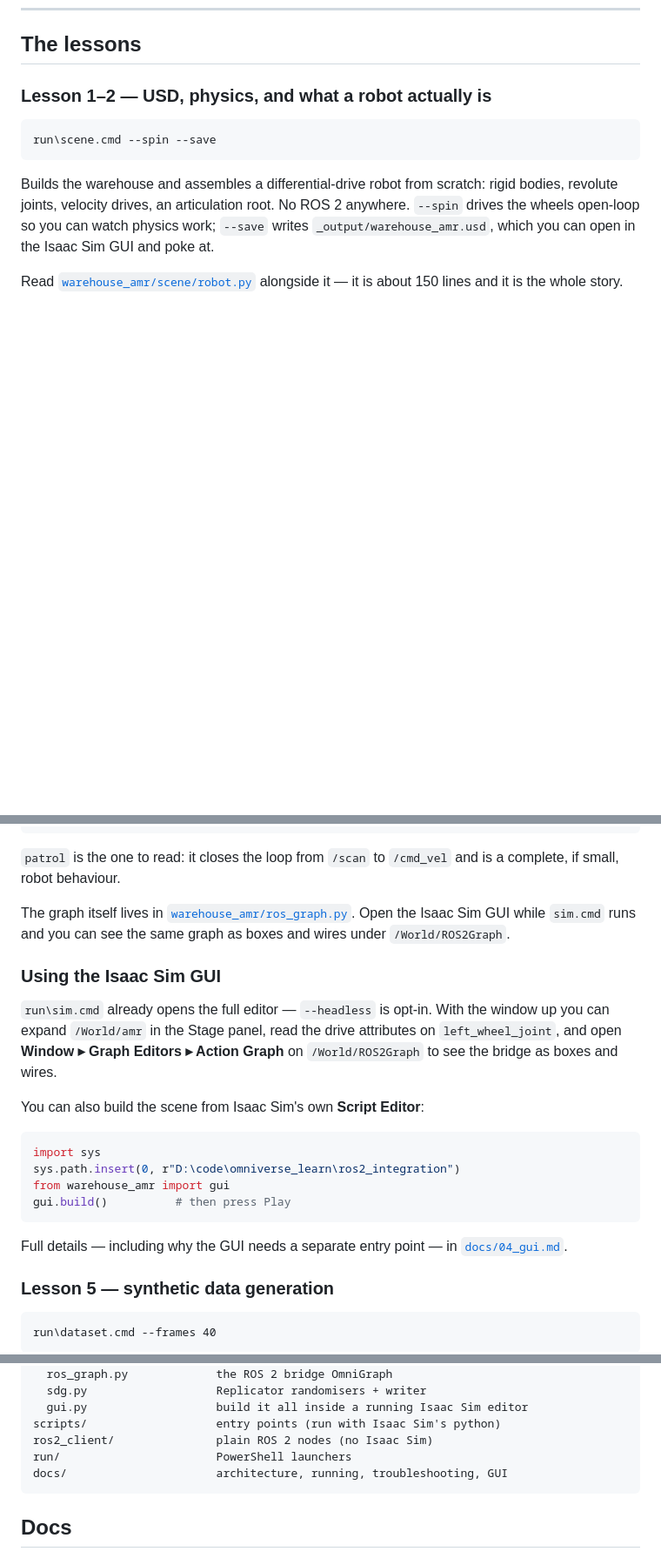
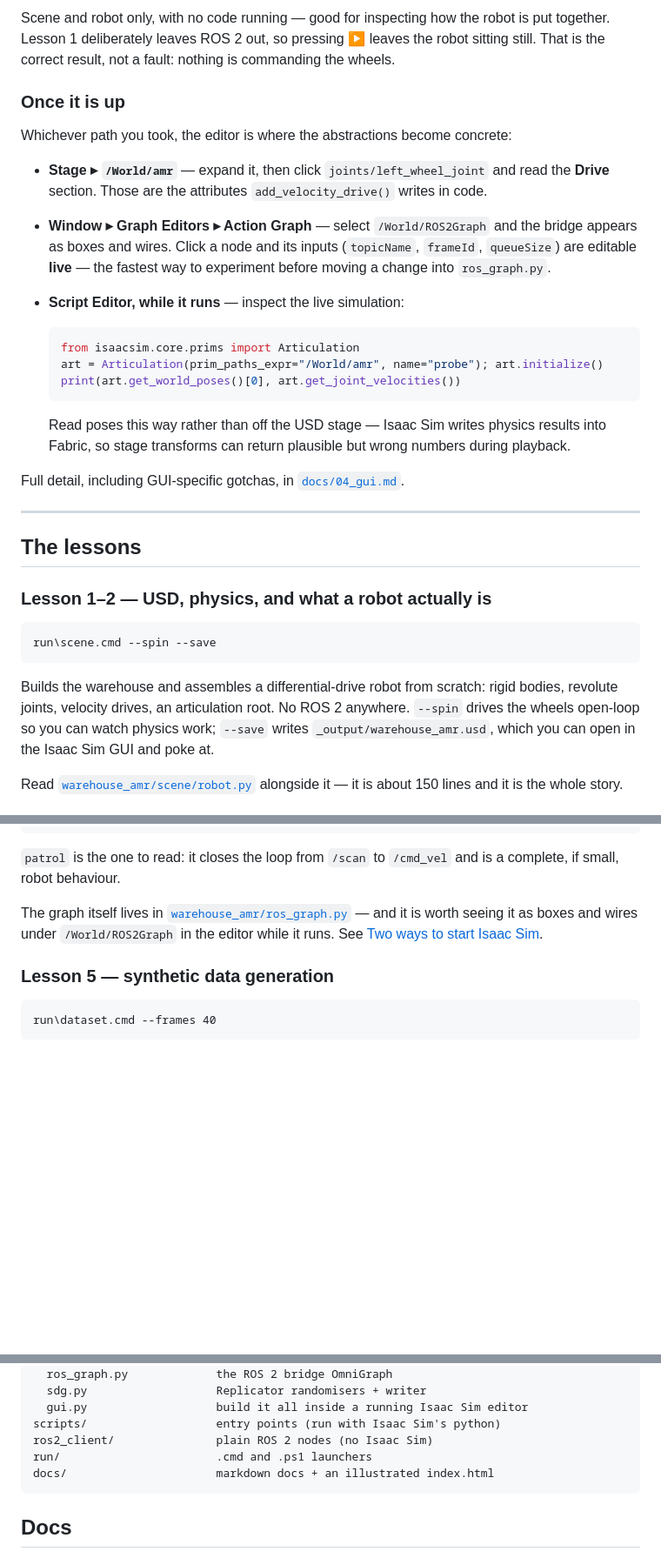
Before and after one commit to brian3814/issac_sim_ros_learning, a Markdown page: README.md, 3 parts joined by grey strips. Shown at 87% size. Rendered like a GitHub page; blank space fills up the shorter version.

````diff
--- a/README.md
+++ b/README.md
@@ -92,3 +168,36 @@ real end-to-end test, not just "did it start". It writes
+Scene and robot only, with no code running — good for inspecting how the robot
+is put together. Lesson 1 deliberately leaves ROS 2 out, so pressing ▶ leaves
+the robot sitting still. That is the correct result, not a fault: nothing is
+commanding the wheels.
+
+### Once it is up
+
+Whichever path you took, the editor is where the abstractions become concrete:
+
+- **Stage ▸ `/World/amr`** — expand it, then click `joints/left_wheel_joint`
+  and read the **Drive** section. Those are the attributes
+  `add_velocity_drive()` writes in code.
+- **Window ▸ Graph Editors ▸ Action Graph** — select `/World/ROS2Graph` and the
+  bridge appears as boxes and wires. Click a node and its inputs
+  (`topicName`, `frameId`, `queueSize`) are editable **live** — the fastest way
+  to experiment before moving a change into `ros_graph.py`.
+- **Script Editor, while it runs** — inspect the live simulation:
+
+  ```python
+  from isaacsim.core.prims import Articulation
+  art = Articulation(prim_paths_expr="/World/amr", name="probe"); art.initialize()
+  print(art.get_world_poses()[0], art.get_joint_velocities())
+  ```
+
+  Read poses this way rather than off the USD stage — Isaac Sim writes physics
+  results into Fabric, so stage transforms can return plausible but wrong
+  numbers during playback.
+
+Full detail, including GUI-specific gotchas, in
+[`docs/04_gui.md`](docs/04_gui.md).
+
+---
+
 ## The lessons
 
 ### Lesson 1–2 — USD, physics, and what a robot actually is
@@ -128,28 +237,9 @@ run\client.cmd ros2 topic hz /scan
 is a complete, if small, robot behaviour.
 
 The graph itself lives in
-[`warehouse_amr/ros_graph.py`](warehouse_amr/ros_graph.py). Open the Isaac Sim
-GUI while `sim.cmd` runs and you can see the same graph as boxes and wires
-under `/World/ROS2Graph`.
-
-### Using the Isaac Sim GUI
-
-`run\sim.cmd` already opens the full editor — `--headless` is opt-in. With
-the window up you can expand `/World/amr` in the Stage panel, read the drive
-attributes on `left_wheel_joint`, and open **Window ▸ Graph Editors ▸ Action
-Graph** on `/World/ROS2Graph` to see the bridge as boxes and wires.
-
-You can also build the scene from Isaac Sim's own **Script Editor**:
-
-```python
-import sys
-sys.path.insert(0, r"D:\code\omniverse_learn\ros2_integration")
-from warehouse_amr import gui
-gui.build()          # then press Play
-```
-
-Full details — including why the GUI needs a separate entry point — in
-[`docs/04_gui.md`](docs/04_gui.md).
+[`warehouse_amr/ros_graph.py`](warehouse_amr/ros_graph.py) — and it is worth
+seeing it as boxes and wires under `/World/ROS2Graph` in the editor while it
+runs. See [Two ways to start Isaac Sim](#two-ways-to-start-isaac-sim).
 
 ### Lesson 5 — synthetic data generation
 
@@ -252,8 +342,8 @@ warehouse_amr/
   gui.py                   build it all inside a running Isaac Sim editor
 scripts/                   entry points (run with Isaac Sim's python)
 ros2_client/               plain ROS 2 nodes (no Isaac Sim)
-run/                       PowerShell launchers
-docs/                      architecture, running, troubleshooting, GUI
+run/                       .cmd and .ps1 launchers
+docs/                      markdown docs + an illustrated index.html
 ```
 
 ## Docs
````
Also changed, not shown: other parts of README.md (+76 -0 lines).
